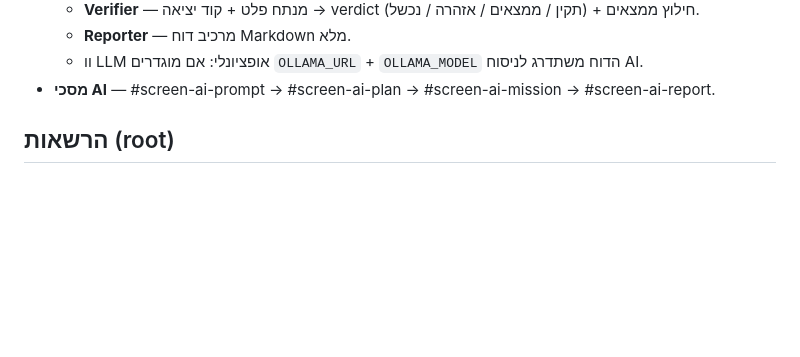
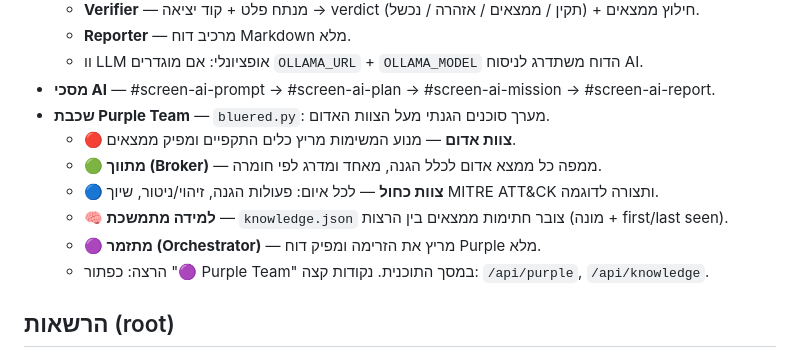
Before and after one commit to Hareli26/kali-tools-gui, a Markdown page: README.md, the part around the change. Rendered like a GitHub page; blank space fills up the shorter version.

Commit message:
Document Purple Team layer in README

```diff
--- a/README.md
+++ b/README.md
@@ -31,6 +31,13 @@ Kali WSL בהתקנת ברירת מחדל היא **מינימלית** — רוב
   - **Reporter** — מרכיב דוח Markdown מלא.
   - וו LLM אופציונלי: אם מוגדרים `OLLAMA_URL` + `OLLAMA_MODEL` הדוח משתדרג לניסוח AI.
 - **מסכי AI** — #screen-ai-prompt → #screen-ai-plan → #screen-ai-mission → #screen-ai-report.
+- **שכבת Purple Team** — `bluered.py`: מערך סוכנים הגנתי מעל הצוות האדום.
+  - **🔴 צוות אדום** — מנוע המשימות מריץ כלים התקפיים ומפיק ממצאים.
+  - **🟢 מתווך (Broker)** — ממפה כל ממצא אדום לכלל הגנה, מאחד ומדרג לפי חומרה.
+  - **🔵 צוות כחול** — לכל איום: פעולות הגנה, זיהוי/ניטור, שיוך MITRE ATT&CK ותצורה לדוגמה.
+  - **🧠 למידה מתמשכת** — `knowledge.json` צובר חתימות ממצאים בין הרצות (מונה + first/last seen).
+  - **🟣 מתזמר (Orchestrator)** — מריץ את הזרימה ומפיק דוח Purple מלא.
+  - הרצה: כפתור "🟣 Purple Team" במסך התוכנית. נקודות קצה: `/api/purple`, `/api/knowledge`.
 
 ## הרשאות (root)
 השרת מורץ כ‑**root** בתוך WSL (`wsl -u root` — ללא סיסמה) כדי שכל הכלים יעבדו
```
